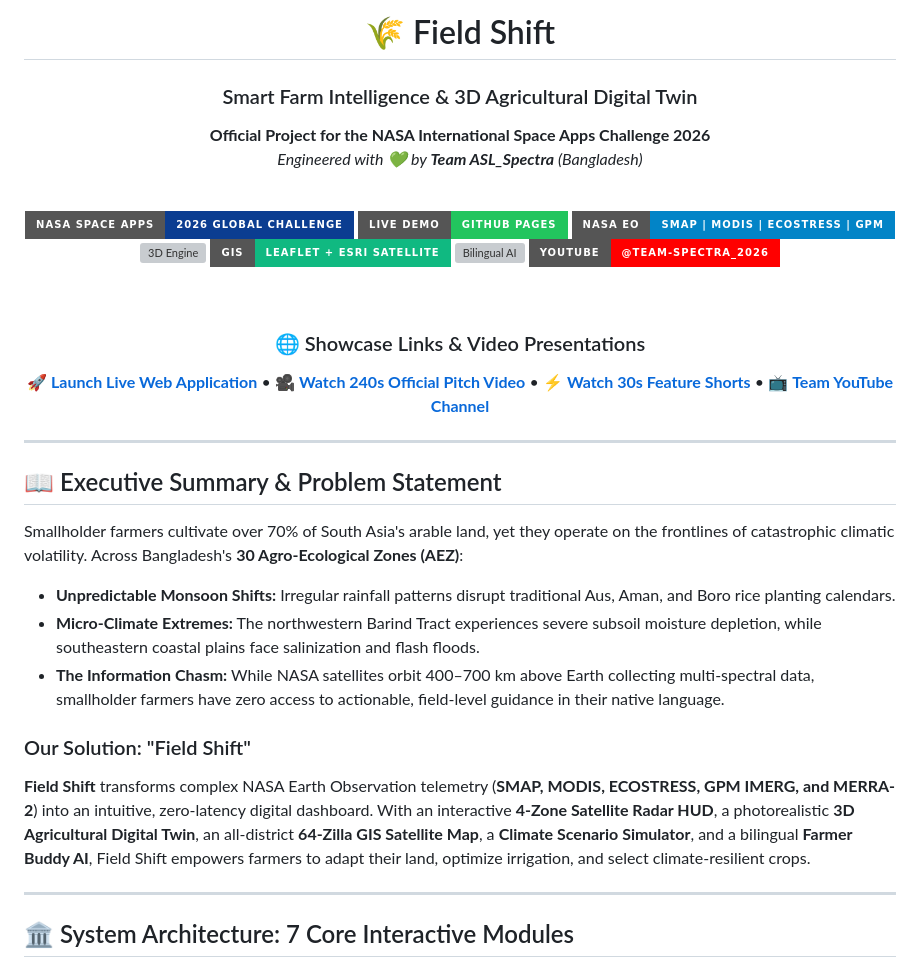
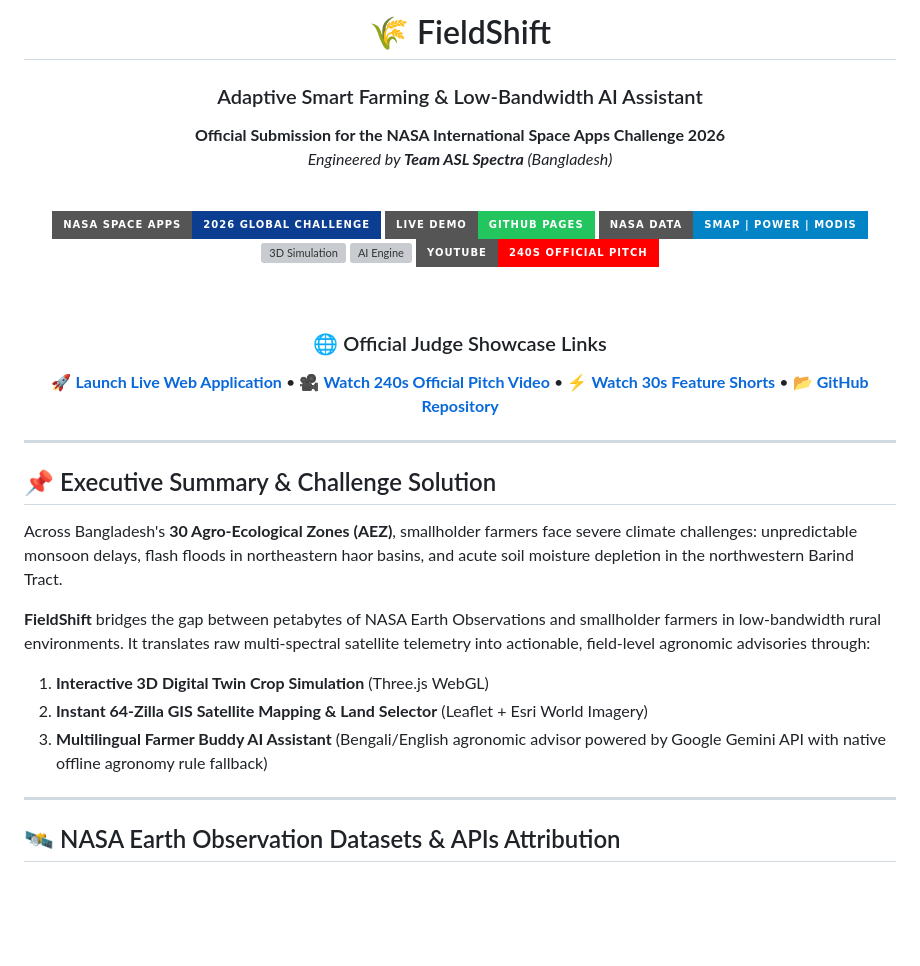
Before and after one commit to G-Sadi/Nasa-Space-Apps-Challenge-website, a Markdown page: README.md, the part around one of its changes. Drawn GitHub-style; badges without logos; blank space fills up the shorter version; grey boxes are pictures that could not be loaded.

```diff
--- a/README.md
+++ b/README.md
@@ -1,40 +1,38 @@
 <div align="center">
 
-# 🌾 Field Shift
-### Smart Farm Intelligence & 3D Agricultural Digital Twin
-**Official Project for the NASA International Space Apps Challenge 2026**
-*Engineered with 💚 by **Team ASL_Spectra** (Bangladesh)*
+# 🌾 FieldShift
+### Adaptive Smart Farming & Low-Bandwidth AI Assistant
+**Official Submission for the NASA International Space Apps Challenge 2026**
+*Engineered by **Team ASL Spectra** (Bangladesh)*
 
 <br/>
 
 [![NASA Space Apps 2026](https://img.shields.io/badge/NASA%20Space%20Apps-2026%20Global%20Challenge-0B3D91?style=for-the-badge&logo=nasa&logoColor=white)](https://www.spaceappschallenge.org/)
 [![Live Demo](https://img.shields.io/badge/Live%20Demo-GitHub%20Pages-22c55e?style=for-the-badge&logo=github&logoColor=white)](https://g-sadi.github.io/Nasa-Space-Apps-Challenge-website/)
-[![NASA EO Telemetry](https://img.shields.io/badge/NASA%20EO-SMAP%20%7C%20MODIS%20%7C%20ECOSTRESS%20%7C%20GPM-0284c7?style=for-the-badge&logo=nasa&logoColor=white)](https://power.larc.nasa.gov/)
-[![3D Engine](https://img.shields.io/badge/3D%20Engine-Three.js%20%2F%20WebGL-000000?style=for-the-badge&logo=three.js&logoColor=white)](https://threejs.org/)
-[![GIS Satellite](https://img.shields.io/badge/GIS-Leaflet%20%2B%20Esri%20Satellite-10b981?style=for-the-badge&logo=leaflet&logoColor=white)](https://leafletjs.com/)
-[![Bilingual AI](https://img.shields.io/badge/AI-Farmer%20Buddy%20(EN%2F%E0%A6%AC%E0%A6%BE%E0%A6%82%E0%A6%B2%E0%A6%BE)-8b5cf6?style=for-the-badge&logo=google-gemini&logoColor=white)](https://ai.google.dev/)
-[![YouTube](https://img.shields.io/badge/YouTube-%40team--spectra__2026-FF0000?style=for-the-badge&logo=youtube&logoColor=white)](https://www.youtube.com/@team-spectra_2026)
+[![NASA Earth Observations](https://img.shields.io/badge/NASA%20Data-SMAP%20%7C%20POWER%20%7C%20MODIS-0284c7?style=for-the-badge&logo=nasa&logoColor=white)](https://power.larc.nasa.gov/)
+[![3D Simulation](https://img.shields.io/badge/3D%20Engine-Three.js%20%2F%20WebGL-000000?style=for-the-badge&logo=three.js&logoColor=white)](https://threejs.org/)
+[![AI Engine](https://img.shields.io/badge/AI-Farmer%20Buddy%20(EN%2F%E0%A6%AC%E0%A6%BE%E0%A6%82%E0%A6%B2%E0%A6%BE)-8b5cf6?style=for-the-badge&logo=google-gemini&logoColor=white)](https://ai.google.dev/)
+[![YouTube Pitch](https://img.shields.io/badge/YouTube-240s%20Official%20Pitch-FF0000?style=for-the-badge&logo=youtube&logoColor=white)](https://www.youtube.com/watch?v=fh6zsdTMMQ8)
 
 <br/>
 
-### 🌐 Showcase Links & Video Presentations
-[🚀 **Launch Live Web Application**](https://g-sadi.github.io/Nasa-Space-Apps-Challenge-website/) • [🎥 **Watch 240s Official Pitch Video**](https://www.youtube.com/watch?v=fh6zsdTMMQ8) • [⚡ **Watch 30s Feature Shorts**](https://www.youtube.com/shorts/jdqRpXBAS44) • [📺 **Team YouTube Channel**](https://www.youtube.com/@team-spectra_2026)
+### 🌐 Official Judge Showcase Links
+[🚀 **Launch Live Web Application**](https://g-sadi.github.io/Nasa-Space-Apps-Challenge-website/) • [🎥 **Watch 240s Official Pitch Video**](https://www.youtube.com/watch?v=fh6zsdTMMQ8) • [⚡ **Watch 30s Feature Shorts**](https://www.youtube.com/shorts/jdqRpXBAS44) • [📂 **GitHub Repository**](https://github.com/g-sadi/Nasa-Space-Apps-Challenge-website)
 
 </div>
 
 ---
 
-## 📖 Executive Summary & Problem Statement
+## 📌 Executive Summary & Challenge Solution
 
-Smallholder farmers cultivate over 70% of South Asia's arable land, yet they operate on the frontlines of catastrophic climatic volatility. Across Bangladesh's **30 Agro-Ecological Zones (AEZ)**:
-- **Unpredictable Monsoon Shifts:** Irregular rainfall patterns disrupt traditional Aus, Aman, and Boro rice planting calendars.
-- **Micro-Climate Extremes:** The northwestern Barind Tract experiences severe subsoil moisture depletion, while southeastern coastal plains face salinization and flash floods.
-- **The Information Chasm:** While NASA satellites orbit 400–700 km above Earth collecting multi-spectral data, smallholder farmers have zero access to actionable, field-level guidance in their native language.
+Across Bangladesh's **30 Agro-Ecological Zones (AEZ)**, smallholder farmers face severe climate challenges: unpredictable monsoon delays, flash floods in northeastern haor basins, and acute soil moisture depletion in the northwestern Barind Tract.
 
-### Our Solution: "Field Shift"
-**Field Shift** transforms complex NASA Earth Observation telemetry (**SMAP, MODIS, ECOSTRESS, GPM IMERG, and MERRA-2**) into an intuitive, zero-latency digital dashboard. With an interactive **4-Zone Satellite Radar HUD**, a photorealistic **3D Agricultural Digital Twin**, an all-district **64-Zilla GIS Satellite Map**, a **Climate Scenario Simulator**, and a bilingual **Farmer Buddy AI**, Field Shift empowers farmers to adapt their land, optimize irrigation, and select climate-resilient crops.
+**FieldShift** bridges the gap between petabytes of NASA Earth Observations and smallholder farmers in low-bandwidth rural environments. It translates raw multi-spectral satellite telemetry into actionable, field-level agronomic advisories through:
+1. **Interactive 3D Digital Twin Crop Simulation** (Three.js WebGL)
+2. **Instant 64-Zilla GIS Satellite Mapping & Land Selector** (Leaflet + Esri World Imagery)
+3. **Multilingual Farmer Buddy AI Assistant** (Bengali/English agronomic advisor powered by Google Gemini API with native offline agronomy rule fallback)
 
 ---
 
-## 🏛️ System Architecture: 7 Core Interactive Modules
+## 🛰️ NASA Earth Observation Datasets & APIs Attribution
 
```
Also changed, not shown: other parts of README.md (+86 -119 lines), REFERENCES.md (added, +106 -0 lines).
